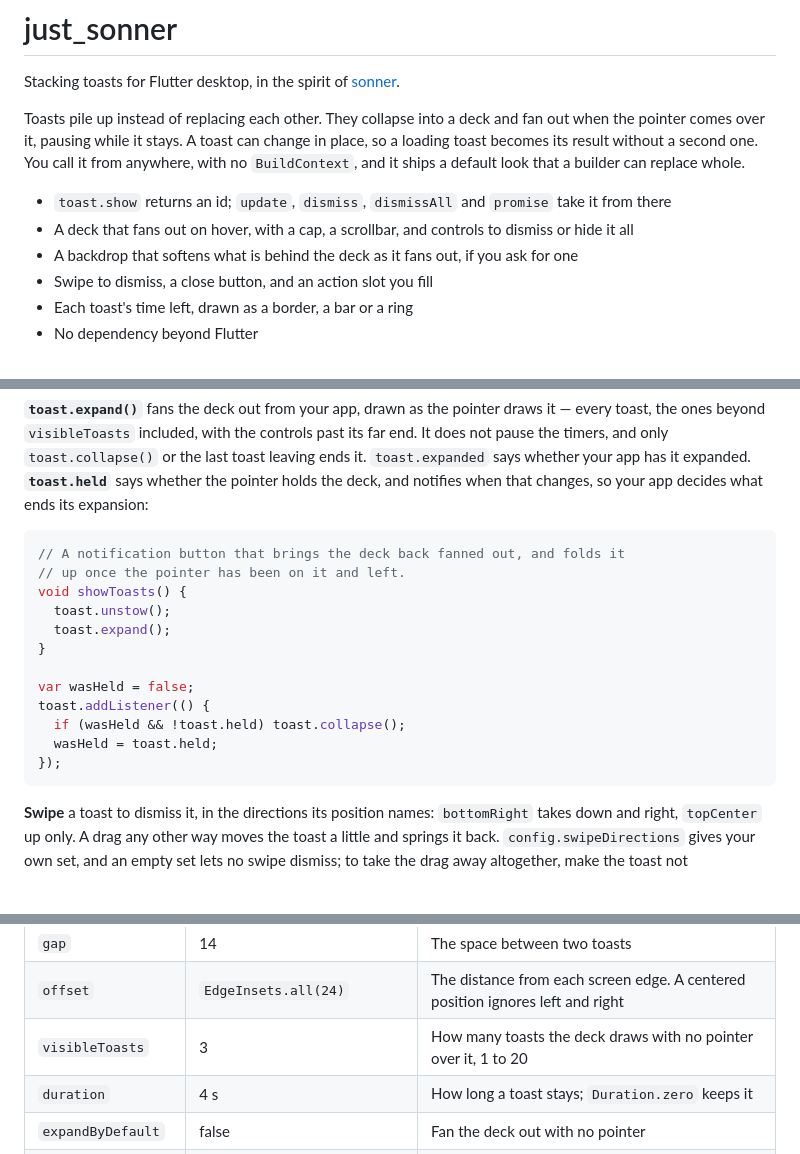
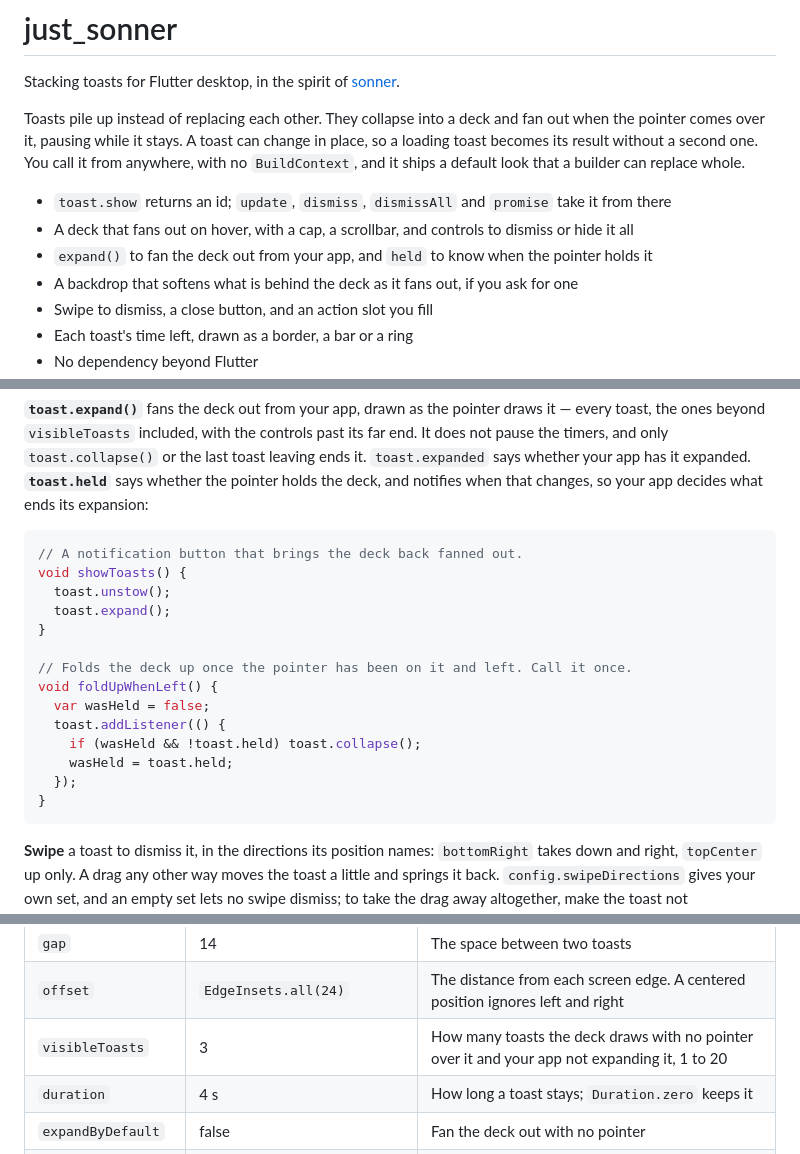
Before and after one commit to kihyun1998/just_sonner, a Markdown page: README.md, 3 parts joined by grey strips. Rendered like a GitHub page; blank space fills up the shorter version.

Commit message:
docs: a README example that compiles, before 0.4.0 goes out (#95)
The `held` example from #88 put `toast.addListener(...)` at the top level,
where Dart takes no statements. Copied as written, it fails to compile. It
now sits in a function, and was run through the analyzer as a file.

The configuration table said `visibleToasts` is what the deck draws with no
pointer over it. Since #88 that also needs the app not to be expanding it,
which `config.dart`'s doc already said. The feature list at the top gains
the release's one new capability. Two wrapped lines are re-wrapped.

Co-authored-by: Claude Opus 5 (1M context) <noreply@anthropic.com>

````diff
--- a/README.md
+++ b/README.md
@@ -9,6 +9,7 @@ ships a default look that a builder can replace whole.
 
 - `toast.show` returns an id; `update`, `dismiss`, `dismissAll` and `promise` take it from there
 - A deck that fans out on hover, with a cap, a scrollbar, and controls to dismiss or hide it all
+- `expand()` to fan the deck out from your app, and `held` to know when the pointer holds it
 - A backdrop that softens what is behind the deck as it fans out, if you ask for one
 - Swipe to dismiss, a close button, and an action slot you fill
 - Each toast's time left, drawn as a border, a bar or a ring
@@ -160,18 +161,20 @@ your app has it expanded. **`toast.held`** says whether the pointer holds the de
 when that changes, so your app decides what ends its expansion:
 
 ```dart
-// A notification button that brings the deck back fanned out, and folds it
-// up once the pointer has been on it and left.
+// A notification button that brings the deck back fanned out.
 void showToasts() {
   toast.unstow();
   toast.expand();
 }
 
-var wasHeld = false;
-toast.addListener(() {
-  if (wasHeld && !toast.held) toast.collapse();
-  wasHeld = toast.held;
-});
+// Folds the deck up once the pointer has been on it and left. Call it once.
+void foldUpWhenLeft() {
+  var wasHeld = false;
+  toast.addListener(() {
+    if (wasHeld && !toast.held) toast.collapse();
+    wasHeld = toast.held;
+  });
+}
 ```
 
 **Swipe** a toast to dismiss it, in the directions its position names: `bottomRight` takes down and
@@ -298,7 +301,7 @@ A field that can be null is passed to `copyWith` as a function, so null can be g
 | `width` | 356 | The width of every toast |
 | `gap` | 14 | The space between two toasts |
 | `offset` | `EdgeInsets.all(24)` | The distance from each screen edge. A centered position ignores left and right |
-| `visibleToasts` | 3 | How many toasts the deck draws with no pointer over it, 1 to 20 |
+| `visibleToasts` | 3 | How many toasts the deck draws with no pointer over it and your app not expanding it, 1 to 20 |
 | `duration` | 4 s | How long a toast stays; `Duration.zero` keeps it |
 | `expandByDefault` | false | Fan the deck out with no pointer |
 | `loadingIndicator` | `CircularProgressIndicator` | What a loading toast's leading slot holds |
````
Also changed, not shown: other parts of README.md (+3 -2 lines), CHANGELOG.md (+3 -3 lines).
